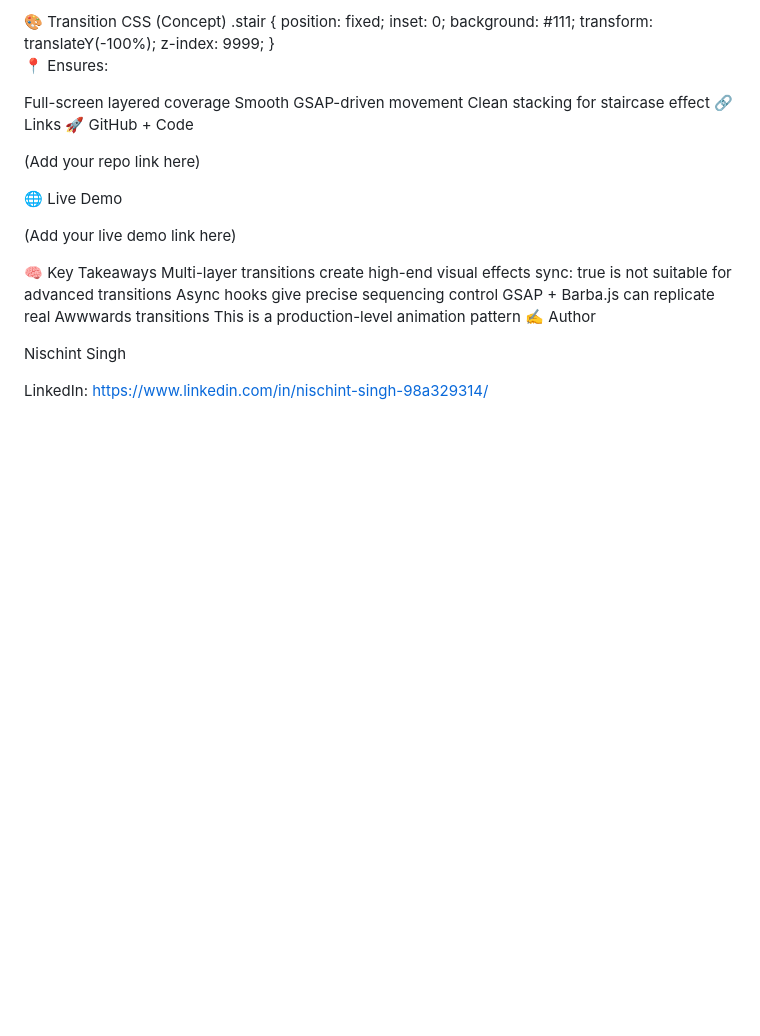
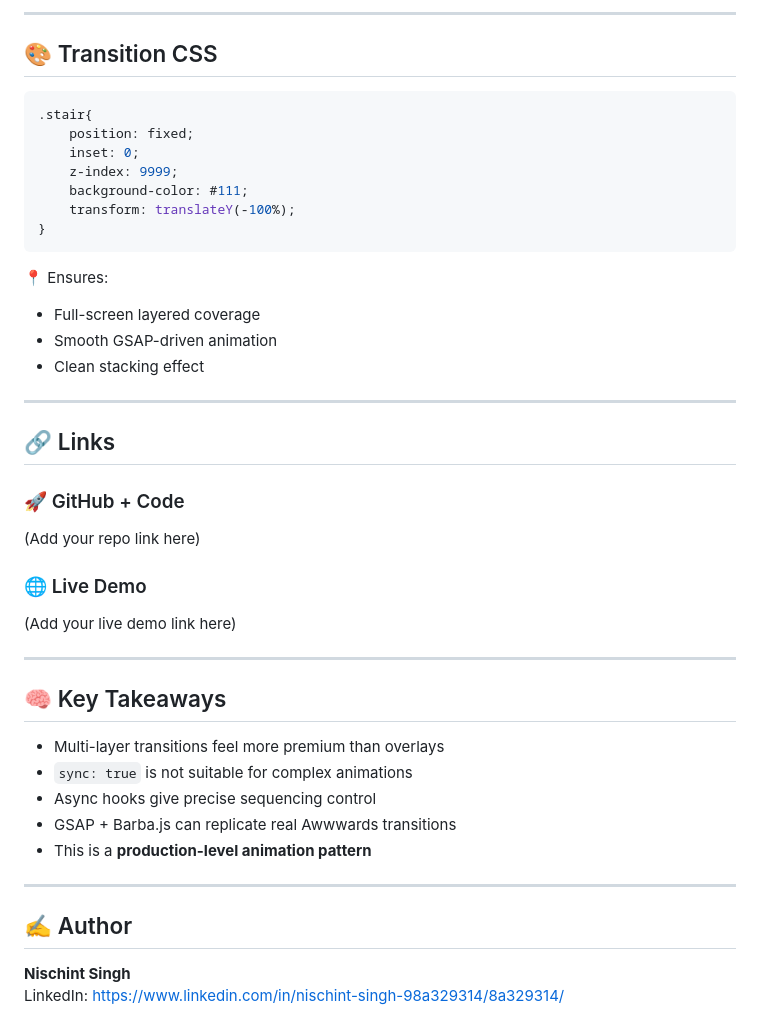
Before and after one commit to Nischint007/barba-js-staircase-transition-03, a Markdown page: README.md, the part around one of its changes. Rendered like a GitHub page; blank space fills up the shorter version.

````diff
--- a/README.md
+++ b/README.md
@@ -118,37 +165,51 @@ Matches how real production & Awwwards websites are built
   </div>
 
 </body>
-🎨 Transition CSS (Concept)
-.stair {
-  position: fixed;
-  inset: 0;
-  background: #111;
-  transform: translateY(-100%);
-  z-index: 9999;
+```
+
+---
+
+## 🎨 Transition CSS
+
+```css
+.stair{
+    position: fixed;
+    inset: 0;
+    z-index: 9999;
+    background-color: #111;
+    transform: translateY(-100%);
 }
+```
 
 📍 Ensures:
 
-Full-screen layered coverage
-Smooth GSAP-driven movement
-Clean stacking for staircase effect
-🔗 Links
-🚀 GitHub + Code
+* Full-screen layered coverage
+* Smooth GSAP-driven animation
+* Clean stacking effect
 
+---
+
+## 🔗 Links
+
+### 🚀 GitHub + Code
 (Add your repo link here)
 
-🌐 Live Demo
-
+### 🌐 Live Demo
 (Add your live demo link here)
 
-🧠 Key Takeaways
-Multi-layer transitions create high-end visual effects
-sync: true is not suitable for advanced transitions
-Async hooks give precise sequencing control
-GSAP + Barba.js can replicate real Awwwards transitions
-This is a production-level animation pattern
-✍️ Author
+---
 
-Nischint Singh
+## 🧠 Key Takeaways
 
-LinkedIn: https://www.linkedin.com/in/nischint-singh-98a329314/
+* Multi-layer transitions feel more premium than overlays
+* `sync: true` is not suitable for complex animations
+* Async hooks give precise sequencing control
+* GSAP + Barba.js can replicate real Awwwards transitions
+* This is a **production-level animation pattern**
+
+---
+
+## ✍️ Author
+
+**Nischint Singh**
+LinkedIn: https://www.linkedin.com/in/nischint-singh-98a329314/8a329314/
````
Also changed, not shown: other parts of README.md (+91 -44 lines).
